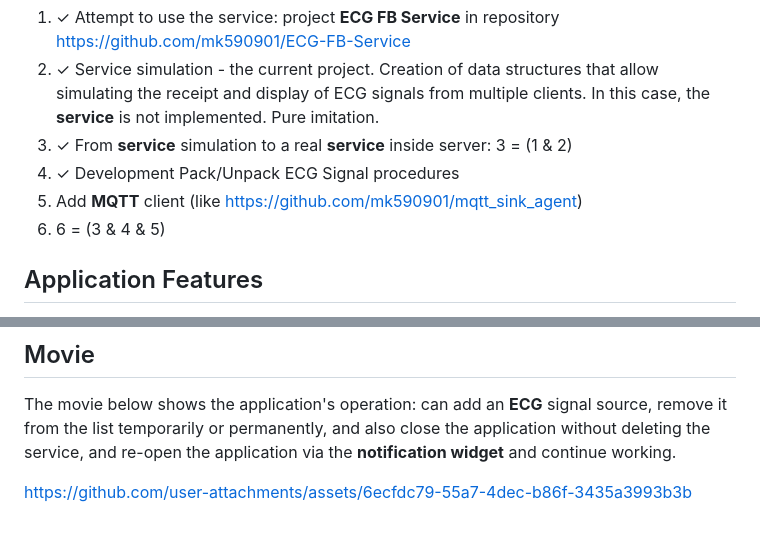
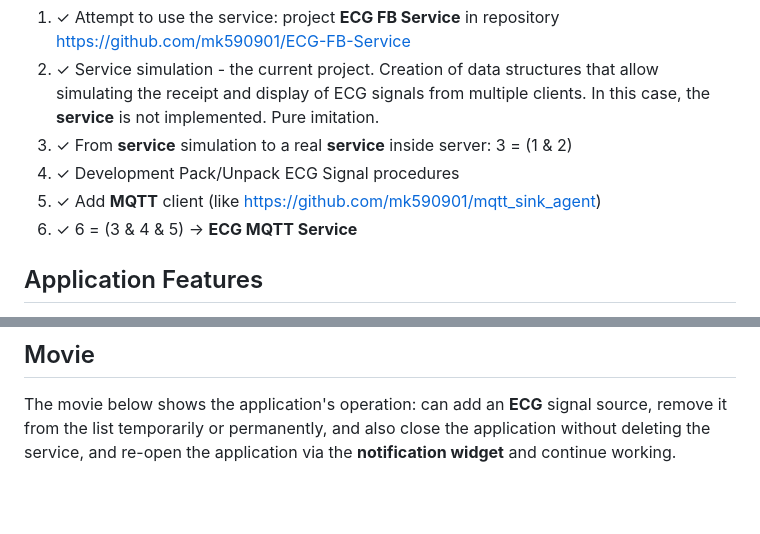
Before and after one commit to mk590901/ECG-MQTT-SERVICE, a Markdown page: README.md, 2 parts joined by grey strips. GitHub-like rendering; blank space fills up the shorter version.

```diff
--- a/README.md
+++ b/README.md
@@ -11,8 +11,8 @@ It's quite difficult to write everything right at once. Therefore, the process i
 2. ✓ Service simulation - the current project. Creation of data structures that allow simulating the receipt and display of ECG signals from multiple clients. In this case, the __service__ is not implemented. Pure imitation.
 3. ✓ From __service__ simulation to a real __service__ inside server: 3 = (1 & 2)
 4. ✓ Development Pack/Unpack ECG Signal procedures
-5. Add __MQTT__ client (like https://github.com/mk590901/mqtt_sink_agent)
-6. 6 = (3 & 4 & 5)
+5. ✓ Add __MQTT__ client (like https://github.com/mk590901/mqtt_sink_agent)
+6. ✓ 6 = (3 & 4 & 5) -> __ECG MQTT Service__
 
 ## Application Features
 
@@ -39,5 +39,3 @@ This command updates the container in the singleton __ServiceAdapter__ in the ap
 ## Movie
 
 The movie below shows the application's operation: can add an __ECG__ signal source, remove it from the list temporarily or permanently, and also close the application without deleting the service, and re-open the application via the __notification widget__ and continue working.
-
-https://github.com/user-attachments/assets/6ecfdc79-55a7-4dec-b86f-3435a3993b3b
```
